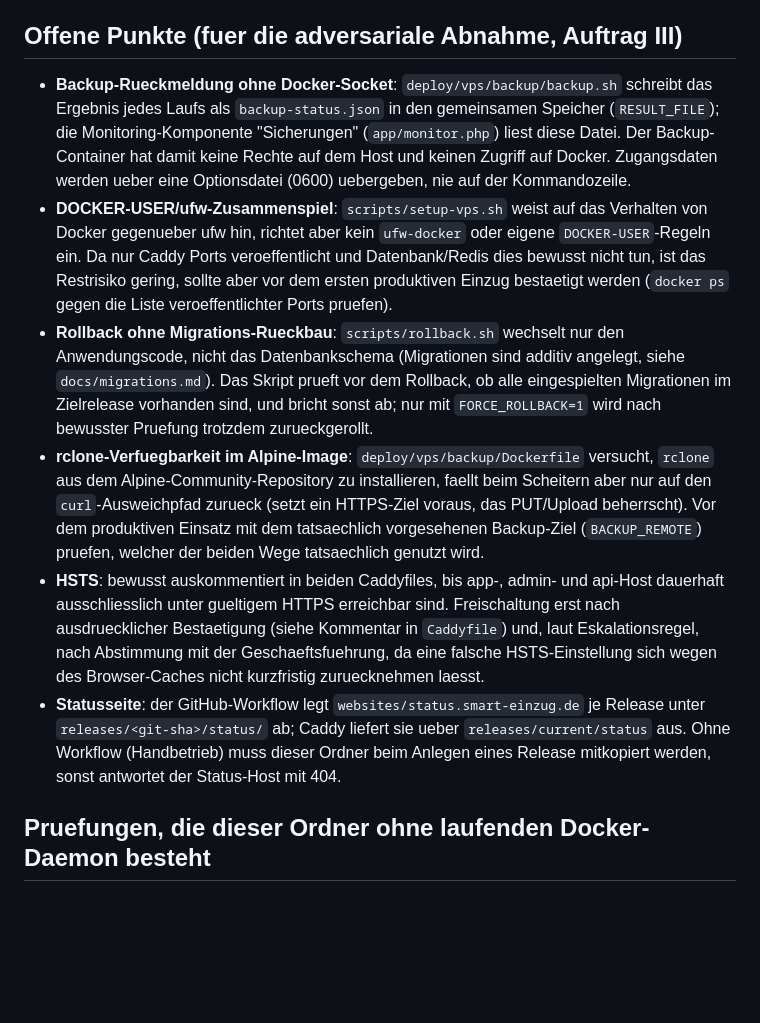
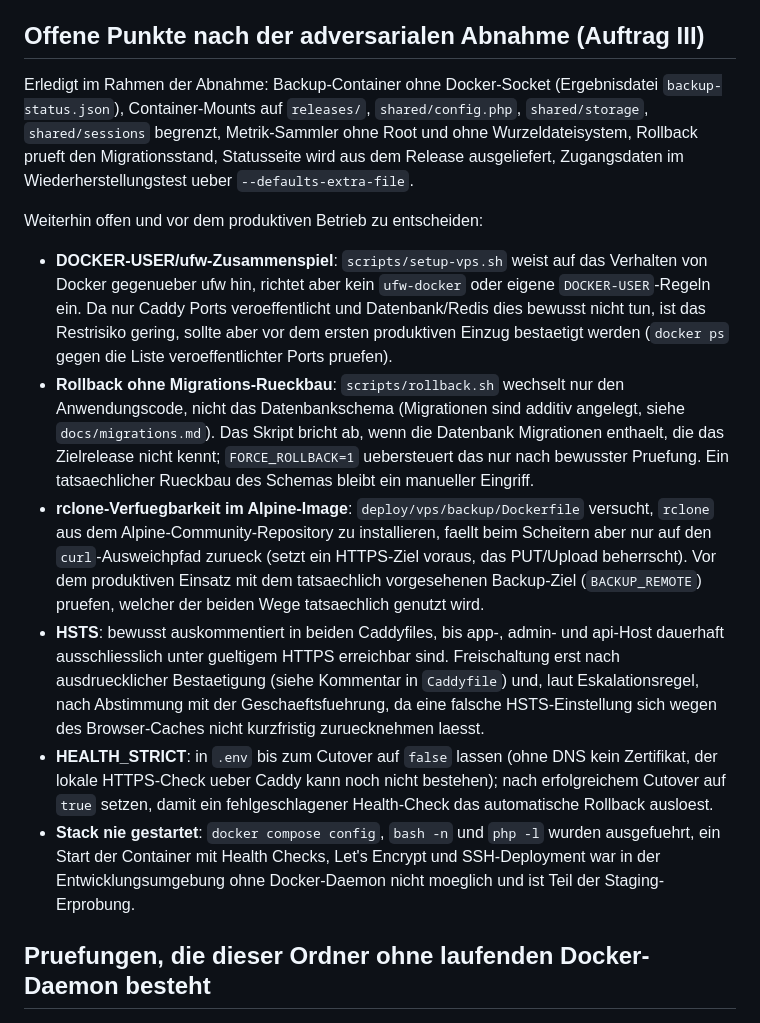
Before and after one commit to v3ni94/LexofficXSTRIPE, a Markdown page: deploy/vps/README.md, the part around the change. Drawn GitHub-style; blank space fills up the shorter version.

Commit message:
README VPS: Offene Punkte nach der adversarialen Abnahme aktualisiert
Co-Authored-By: Claude Fable 5.1 <noreply@anthropic.com>
Claude-Session: https://claude.ai/code/session_01DbjamAyHzWD93xBsmvavAF

```diff
--- a/deploy/vps/README.md
+++ b/deploy/vps/README.md
@@ -127,22 +127,26 @@ Sicherungen). Es wird kein Docker-Socket eingebunden.
   (HTTP-01- bzw. TLS-ALPN-Challenge); hinter einem zusaetzlichen externen Load Balancer oder CDN
   waere die Caddy-Konfiguration anzupassen.
 
-## Offene Punkte (fuer die adversariale Abnahme, Auftrag III)
+## Offene Punkte nach der adversarialen Abnahme (Auftrag III)
 
-- **Backup-Rueckmeldung ohne Docker-Socket**: `deploy/vps/backup/backup.sh` schreibt das Ergebnis jedes
-  Laufs als `backup-status.json` in den gemeinsamen Speicher (`RESULT_FILE`); die Monitoring-Komponente
-  "Sicherungen" (`app/monitor.php`) liest diese Datei. Der Backup-Container hat damit keine Rechte auf
-  dem Host und keinen Zugriff auf Docker. Zugangsdaten werden ueber eine Optionsdatei (0600) uebergeben,
-  nie auf der Kommandozeile.
+Erledigt im Rahmen der Abnahme: Backup-Container ohne Docker-Socket (Ergebnisdatei `backup-status.json`),
+Container-Mounts auf `releases/`, `shared/config.php`, `shared/storage`, `shared/sessions` begrenzt,
+Metrik-Sammler ohne Root und ohne Wurzeldateisystem, Rollback prueft den Migrationsstand,
+Statusseite wird aus dem Release ausgeliefert, Zugangsdaten im Wiederherstellungstest ueber
+`--defaults-extra-file`.
+
+Weiterhin offen und vor dem produktiven Betrieb zu entscheiden:
+
 - **DOCKER-USER/ufw-Zusammenspiel**: `scripts/setup-vps.sh` weist auf das Verhalten von Docker
   gegenueber ufw hin, richtet aber kein `ufw-docker` oder eigene `DOCKER-USER`-Regeln ein. Da nur
   Caddy Ports veroeffentlicht und Datenbank/Redis dies bewusst nicht tun, ist das Restrisiko
   gering, sollte aber vor dem ersten produktiven Einzug bestaetigt werden (`docker ps` gegen die
   Liste veroeffentlichter Ports pruefen).
 - **Rollback ohne Migrations-Rueckbau**: `scripts/rollback.sh` wechselt nur den Anwendungscode,
-  nicht das Datenbankschema (Migrationen sind additiv angelegt, siehe `docs/migrations.md`). Das Skript
-  prueft vor dem Rollback, ob alle eingespielten Migrationen im Zielrelease vorhanden sind, und bricht
-  sonst ab; nur mit `FORCE_ROLLBACK=1` wird nach bewusster Pruefung trotzdem zurueckgerollt.
+  nicht das Datenbankschema (Migrationen sind additiv angelegt, siehe `docs/migrations.md`). Das
+  Skript bricht ab, wenn die Datenbank Migrationen enthaelt, die das Zielrelease nicht kennt;
+  `FORCE_ROLLBACK=1` uebersteuert das nur nach bewusster Pruefung. Ein tatsaechlicher Rueckbau
+  des Schemas bleibt ein manueller Eingriff.
 - **rclone-Verfuegbarkeit im Alpine-Image**: `deploy/vps/backup/Dockerfile` versucht, `rclone` aus
   dem Alpine-Community-Repository zu installieren, faellt beim Scheitern aber nur auf den
   `curl`-Ausweichpfad zurueck (setzt ein HTTPS-Ziel voraus, das PUT/Upload beherrscht). Vor dem
@@ -153,10 +157,12 @@ Sicherungen). Es wird kein Docker-Socket eingebunden.
   Bestaetigung (siehe Kommentar in `Caddyfile`) und, laut Eskalationsregel, nach Abstimmung mit der
   Geschaeftsfuehrung, da eine falsche HSTS-Einstellung sich wegen des Browser-Caches nicht
   kurzfristig zuruecknehmen laesst.
-- **Statusseite**: der GitHub-Workflow legt `websites/status.smart-einzug.de` je Release unter
-  `releases/<git-sha>/status/` ab; Caddy liefert sie ueber `releases/current/status` aus. Ohne
-  Workflow (Handbetrieb) muss dieser Ordner beim Anlegen eines Release mitkopiert werden, sonst
-  antwortet der Status-Host mit 404.
+- **HEALTH_STRICT**: in `.env` bis zum Cutover auf `false` lassen (ohne DNS kein Zertifikat, der
+  lokale HTTPS-Check ueber Caddy kann noch nicht bestehen); nach erfolgreichem Cutover auf `true`
+  setzen, damit ein fehlgeschlagener Health-Check das automatische Rollback ausloest.
+- **Stack nie gestartet**: `docker compose config`, `bash -n` und `php -l` wurden ausgefuehrt, ein
+  Start der Container mit Health Checks, Let's Encrypt und SSH-Deployment war in der
+  Entwicklungsumgebung ohne Docker-Daemon nicht moeglich und ist Teil der Staging-Erprobung.
 
 ## Pruefungen, die dieser Ordner ohne laufenden Docker-Daemon besteht
 
```
